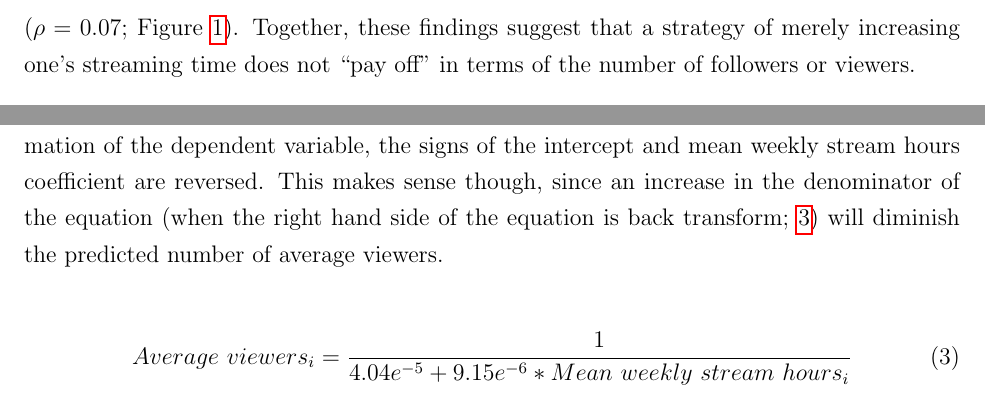
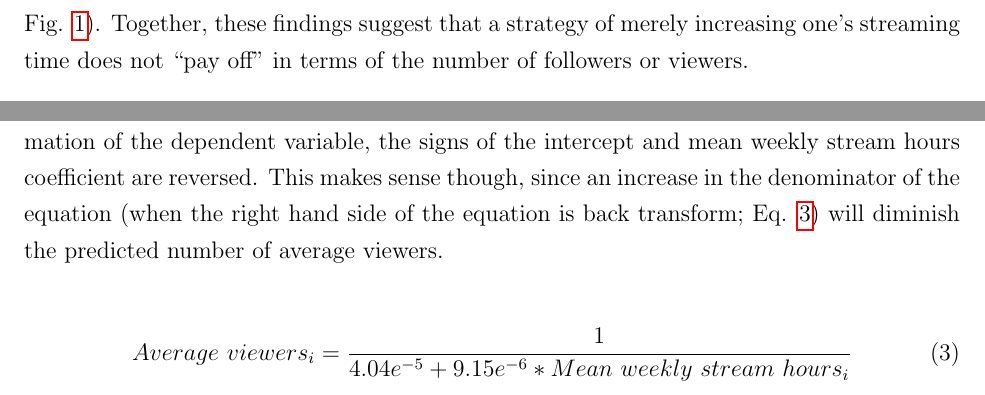
Before and after one commit to matthewacarson/Stat_Crunch_Competition, a LaTeX document (LaTeX_report/final_report.tex): two parts of pages 5 and 7 of 11, joined at a grey line, cut so that both start at the same text. Compiled offline with pdfLaTeX.

Commit message:
Auto commit

```diff
--- a/LaTeX_report/final_report.tex
+++ b/LaTeX_report/final_report.tex
@@ -7,7 +7,6 @@
 \usepackage{amsmath}
 \usepackage{url}
 \usepackage{hyperref}
-\usepackage{amsmath}
 \usepackage{graphicx}
 \usepackage{float} % for [H] placement specifier
 \usepackage{caption} % for customizing captions
@@ -107,7 +101,7 @@ To assess the relationships between numeric variables, Spearman’s correlation
   \label{fig:spearman_correlogram}
 \end{figure}
 
-The relationships between numeric variables are surprising, especially the absence of some correlations where one would think they they would exist (Figure \ref{fig:spearman_correlogram}). \texttt{`Stream time’} has a moderately strong negative Spearman correlation ($\rho$) with \texttt{`Average viewers’} ($\rho = -0.63$), which is counterintuitive given that one might expect more frequent streaming to result in more viewers, but that is not the case. In terms of change over time, accounts that streamed more hours did \emph{not} gain more followers; indeed, the accounts that were in the top decile of weekly stream time gained less than one-fifth of the followers that the accounts in the lowest stream time decile gained (Table \ref{table:followers_gained_stream_decile_table}; Figure \ref{fig:followers_gained_stream_deciles}).  With respect to surprising absences of relationships, \texttt{`Stream time’} has practically no relationship with \texttt{`Watch time’} ($\rho = 0.07$; Figure \ref{fig:spearman_correlogram}). Together, these findings suggest that a strategy of merely increasing one’s streaming time does not “pay off” in terms of the number of followers or viewers.
+The relationships between numeric variables are surprising, especially the absence of some correlations where one would think they they would exist (Fig. \ref{fig:spearman_correlogram}). \texttt{`Stream time’} has a moderately strong negative Spearman correlation ($\rho$) with \texttt{`Average viewers’} ($\rho = -0.63$), which is counterintuitive given that one might expect more frequent streaming to result in more viewers, but that is not the case. In terms of change over time, accounts that streamed more hours did \emph{not} gain more followers; indeed, the accounts that were in the top decile of weekly stream time gained less than one-fifth of the followers that the accounts in the lowest stream time decile gained (Table \ref{table:followers_gained_stream_decile_table}; Fig. \ref{fig:followers_gained_stream_deciles}).  With respect to surprising absences of relationships, \texttt{`Stream time’} has practically no relationship with \texttt{`Watch time’} ($\rho = 0.07$; Fig. \ref{fig:spearman_correlogram}). Together, these findings suggest that a strategy of merely increasing one’s streaming time does not “pay off” in terms of the number of followers or viewers.
 
 %%%%%%%%%%%%%%%%%%%%%%%%%%%%%
 % Table: followers_gained_stream_decile_table
@@ -166,7 +160,7 @@ where \textit{i} is a Twitch account. \textit{`Average viewers'} is the average
 
 \subsubsection{Discussion}\
 
-R-squared is moderate, suggesting that the mean weekly stream hours can explain 56 percent of the variation in the average number of viewers. Because of the inverse transformation of the dependent variable, the signs of the intercept and mean weekly stream hours coefficient are reversed. This makes sense though, since an increase in the denominator of the equation (when the right hand side of the equation is back transform; \ref{eq:back_transformed}) will diminish the predicted number of average viewers.
+R-squared is moderate, suggesting that the mean weekly stream hours can explain 56 percent of the variation in the average number of viewers. Because of the inverse transformation of the dependent variable, the signs of the intercept and mean weekly stream hours coefficient are reversed. This makes sense though, since an increase in the denominator of the equation (when the right hand side of the equation is back transform; Eq. \ref{eq:back_transformed}) will diminish the predicted number of average viewers.
 
 \begin{equation}
 Average\ viewers_{i} = \dfrac{1}{4.04e^{-5} + 9.15e^{-6} \ast Mean\ weekly\ stream\ hours_{i}} \label{eq:back_transformed}
```
Also changed, not shown: LaTeX_report/final_report.tex (9 more changed lines).
